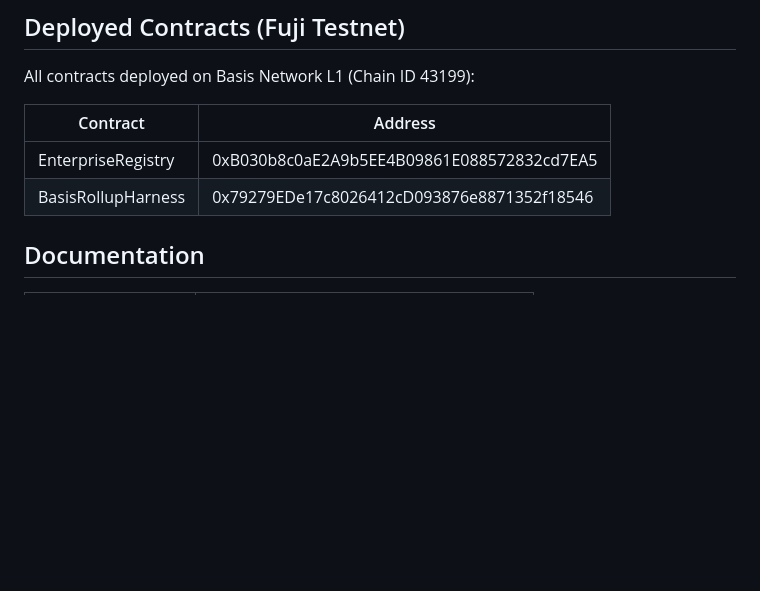
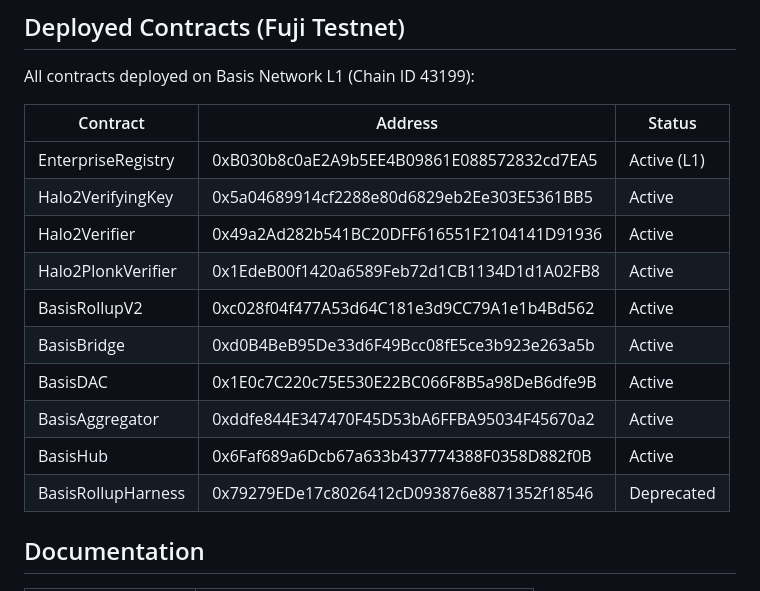
Before and after one commit to sebastian-quintero-osorio/basis-network, a Markdown page: zkl2/README.md, the part around the change. GitHub-like rendering; blank space fills up the shorter version.

Commit message:
docs: update all contract addresses to Halo2 generated verifier stack
Updated addresses in:
- zkl2/README.md: full contract table with Active/Deprecated status
- zkl2/docs/PRODUCTION_ROADMAP.md: Halo2 verifier stack addresses
- .internal/deployments.md: (gitignored, updated locally)

Active stack (2026-03-24):
- Halo2VerifyingKey: 0x5a04689914cf2288e80d6829eb2Ee303E5361BB5
- Halo2Verifier: 0x49a2Ad282b541BC20DFF616551F2104141D91936
- Halo2PlonkVerifier: 0x1EdeB00f1420a6589Feb72d1CB1134D1d1A02FB8
- BasisRollupV2: 0xc028f04f477A53d64C181e3d9CC79A1e1b4Bd562

Co-Authored-By: Claude Opus 4.6 (1M context) <noreply@anthropic.com>

```diff
--- a/zkl2/README.md
+++ b/zkl2/README.md
@@ -110,10 +110,18 @@ See [Startup Guide](./node/STARTUP.md) for full instructions and [Deployment Gui
 
 All contracts deployed on Basis Network L1 (Chain ID 43199):
 
-| Contract | Address |
-|----------|---------|
-| EnterpriseRegistry | 0xB030b8c0aE2A9b5EE4B09861E088572832cd7EA5 |
-| BasisRollupHarness | 0x79279EDe17c8026412cD093876e8871352f18546 |
+| Contract | Address | Status |
+|----------|---------|--------|
+| EnterpriseRegistry | 0xB030b8c0aE2A9b5EE4B09861E088572832cd7EA5 | Active (L1) |
+| Halo2VerifyingKey | 0x5a04689914cf2288e80d6829eb2Ee303E5361BB5 | Active |
+| Halo2Verifier | 0x49a2Ad282b541BC20DFF616551F2104141D91936 | Active |
+| Halo2PlonkVerifier | 0x1EdeB00f1420a6589Feb72d1CB1134D1d1A02FB8 | Active |
+| BasisRollupV2 | 0xc028f04f477A53d64C181e3d9CC79A1e1b4Bd562 | Active |
+| BasisBridge | 0xd0B4BeB95De33d6F49Bcc08fE5ce3b923e263a5b | Active |
+| BasisDAC | 0x1E0c7C220c75E530E22BC066F8B5a98DeB6dfe9B | Active |
+| BasisAggregator | 0xddfe844E347470F45D53bA6FFBA95034F45670a2 | Active |
+| BasisHub | 0x6Faf689a6Dcb67a633b437774388F0358D882f0B | Active |
+| BasisRollupHarness | 0x79279EDe17c8026412cD093876e8871352f18546 | Deprecated |
 
 ## Documentation
 
```
Also changed, not shown: zkl2/docs/PRODUCTION_ROADMAP.md (+5 -3 lines).
